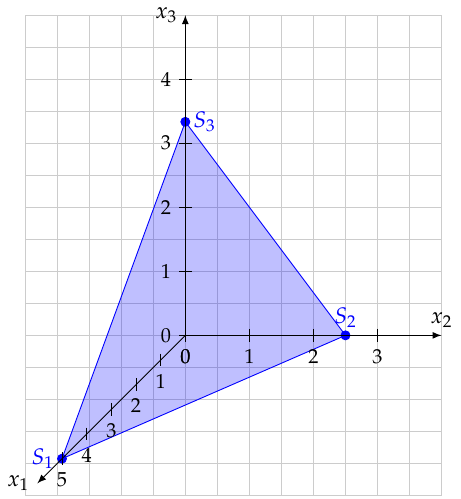
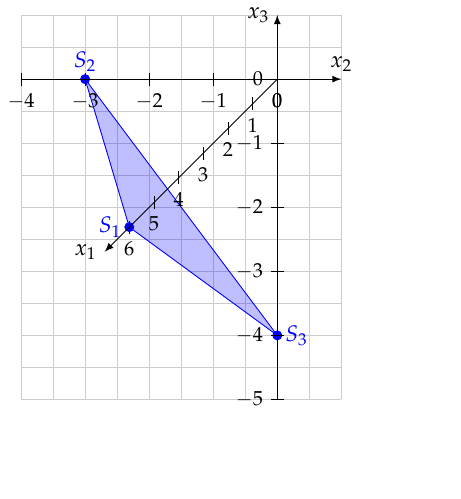
Before and after one commit to buehlerfabian/sympyschool, a LaTeX figure (testimage.tex): the whole page, the shorter picture padded with empty space. Compiled offline with pdfLaTeX.

Commit message:
fix for grid start  and end values

```diff
--- a/testimage.tex
+++ b/testimage.tex
@@ -11,28 +11,31 @@
 \tikzset{z={(0mm,10mm)}}
 \begin{document}
 \begin{tikzpicture}[>=latex]
-\draw[step=5mm,black!20] (-2.50000000000000cm,-2.50000000000000cm) grid (4cm,5cm);
-\filldraw[blue] (5.00000000000000,0,0) coordinate (s1) circle[radius=.7mm] node[left,blue] {$S_1$};
-\filldraw[blue] (0,2.50000000000000,0) coordinate (s2) circle[radius=.7mm] node[above,blue] {$S_2$};
-\filldraw[blue] (0,0,3.33333333333333) coordinate (s3) circle[radius=.7mm] node[right,blue] {$S_3$};
+\draw[step=5mm,black!20] (-4cm,-5cm) grid (1.0cm,1.0cm);
+\filldraw[blue] (6.00000000000000,0,0) coordinate (s1) circle[radius=.7mm] node[left,blue] {$S_1$};
+\filldraw[blue] (0,-3.00000000000000,0) coordinate (s2) circle[radius=.7mm] node[above,blue] {$S_2$};
+\filldraw[blue] (0,0,-4.00000000000000) coordinate (s3) circle[radius=.7mm] node[right,blue] {$S_3$};
 \filldraw [blue, fill opacity=0.25] (s1) -- (s2) -- (s3) -- cycle;
-\draw[->] (0,0) -- (6,0) node[left] {$x_1$};
+\draw[->] (0,0) -- (7,0) node[left] {$x_1$};
 \draw (0,0,0.1) -- (0,0,-0.1) node[below, font=\small] {$0$};
 \draw (1,0,0.1) -- (1,0,-0.1) node[below, font=\small] {$1$};
 \draw (2,0,0.1) -- (2,0,-0.1) node[below, font=\small] {$2$};
 \draw (3,0,0.1) -- (3,0,-0.1) node[below, font=\small] {$3$};
 \draw (4,0,0.1) -- (4,0,-0.1) node[below, font=\small] {$4$};
 \draw (5,0,0.1) -- (5,0,-0.1) node[below, font=\small] {$5$};
-\draw[->] (0,0) -- (0,4) node[above] {$x_2$};
+\draw (6,0,0.1) -- (6,0,-0.1) node[below, font=\small] {$6$};
+\draw[->] (0,-4) -- (0,1) node[above] {$x_2$};
+\draw (0,-4,0.1) -- (0,-4,-0.1) node[below,font=\small] {$-4$};
+\draw (0,-3,0.1) -- (0,-3,-0.1) node[below,font=\small] {$-3$};
+\draw (0,-2,0.1) -- (0,-2,-0.1) node[below,font=\small] {$-2$};
+\draw (0,-1,0.1) -- (0,-1,-0.1) node[below,font=\small] {$-1$};
 \draw (0,0,0.1) -- (0,0,-0.1) node[below,font=\small] {$0$};
-\draw (0,1,0.1) -- (0,1,-0.1) node[below,font=\small] {$1$};
-\draw (0,2,0.1) -- (0,2,-0.1) node[below,font=\small] {$2$};
-\draw (0,3,0.1) -- (0,3,-0.1) node[below,font=\small] {$3$};
-\draw[->] (0,0,0) -- (0,0,5) node[left] {$x_3$};
+\draw[->] (0,0,-5) -- (0,0,1) node[left] {$x_3$};
+\draw (0,0.1,-5) -- (0,-0.1,-5) node[left,font=\small] {$-5$};
+\draw (0,0.1,-4) -- (0,-0.1,-4) node[left,font=\small] {$-4$};
+\draw (0,0.1,-3) -- (0,-0.1,-3) node[left,font=\small] {$-3$};
+\draw (0,0.1,-2) -- (0,-0.1,-2) node[left,font=\small] {$-2$};
+\draw (0,0.1,-1) -- (0,-0.1,-1) node[left,font=\small] {$-1$};
 \draw (0,0.1,0) -- (0,-0.1,0) node[left,font=\small] {$0$};
-\draw (0,0.1,1) -- (0,-0.1,1) node[left,font=\small] {$1$};
-\draw (0,0.1,2) -- (0,-0.1,2) node[left,font=\small] {$2$};
-\draw (0,0.1,3) -- (0,-0.1,3) node[left,font=\small] {$3$};
-\draw (0,0.1,4) -- (0,-0.1,4) node[left,font=\small] {$4$};
 \end{tikzpicture}
 \end{document}
```
Also changed, not shown: testimage.pdf, 5 other files.
